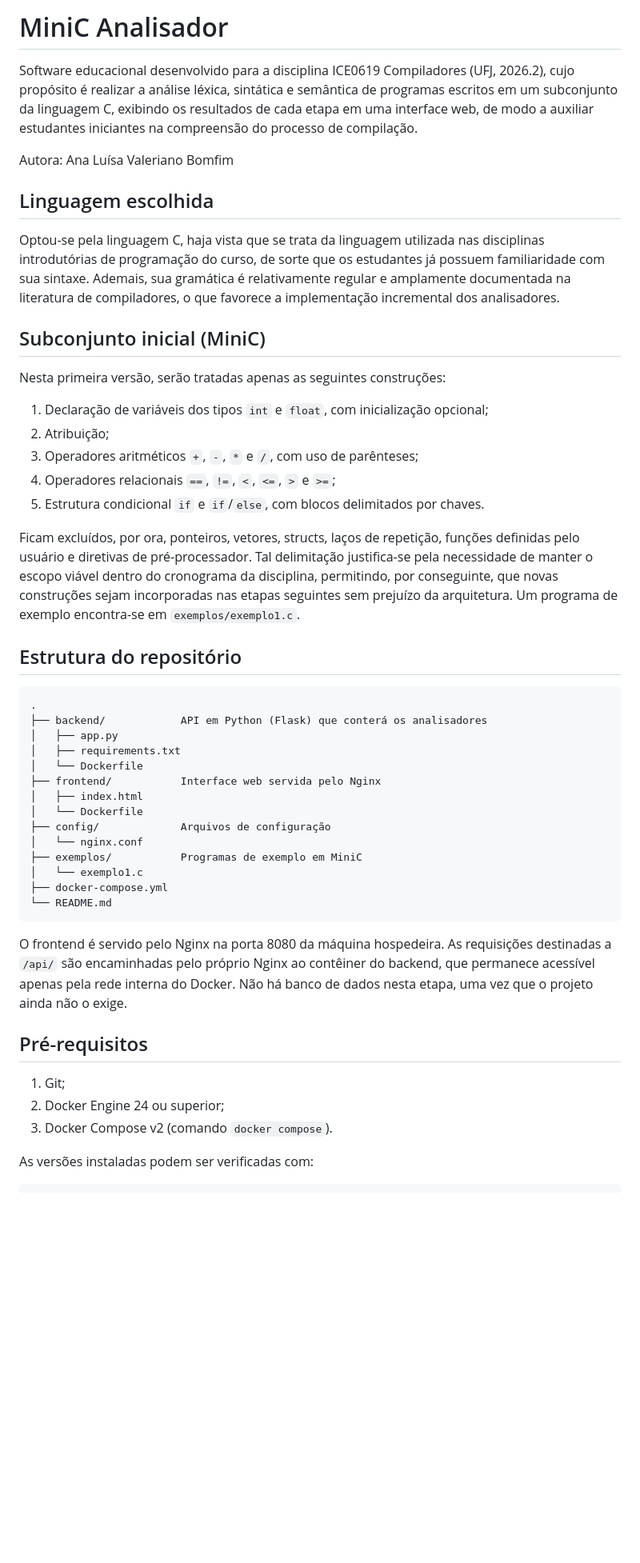
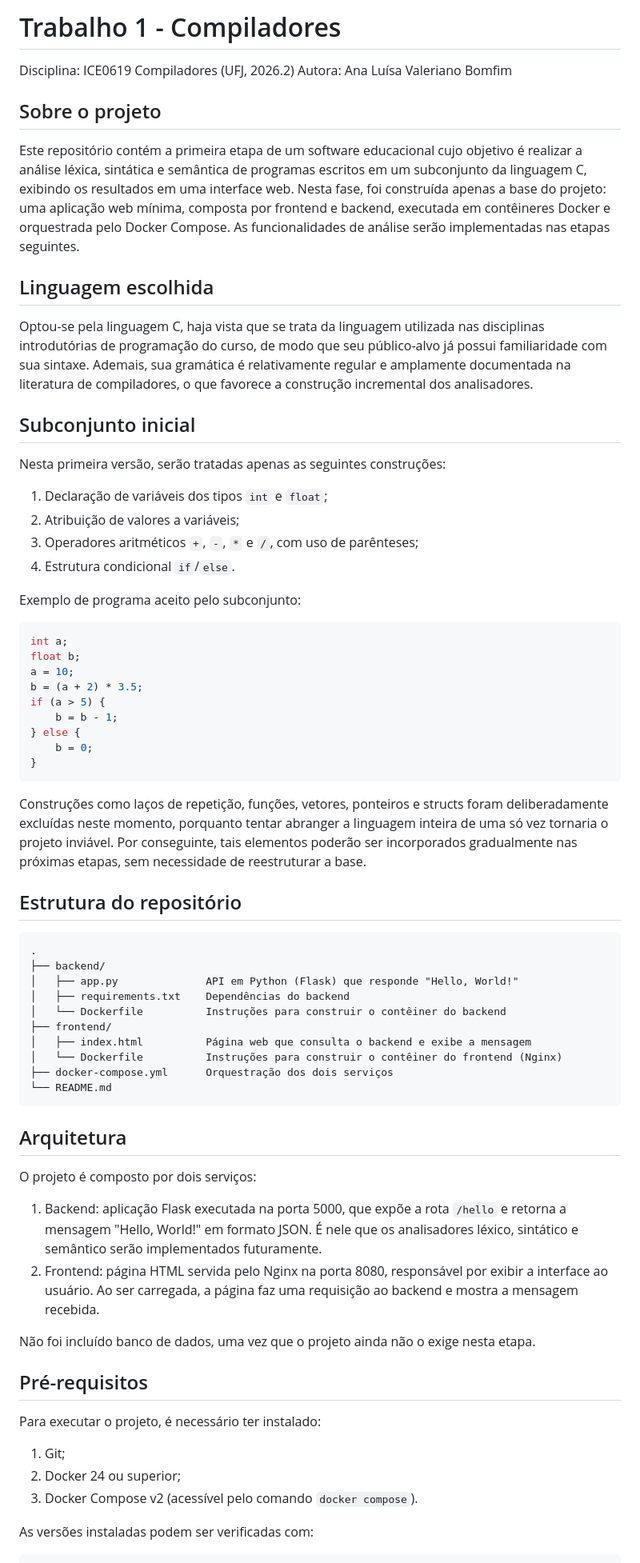
Before and after one commit to Anavalerianob/compiladores-minic, a Markdown page: README.md, the part around one of its changes. Shown at 80% size. GitHub-like rendering; blank space fills up the shorter version.

````diff
--- a/README.md
+++ b/README.md
@@ -1,51 +1,72 @@
-# MiniC Analisador
+# Trabalho 1 - Compiladores
 
-Software educacional desenvolvido para a disciplina ICE0619 Compiladores (UFJ, 2026.2), cujo propósito é realizar a análise léxica, sintática e semântica de programas escritos em um subconjunto da linguagem C, exibindo os resultados de cada etapa em uma interface web, de modo a auxiliar estudantes iniciantes na compreensão do processo de compilação.
+Disciplina: ICE0619 Compiladores (UFJ, 2026.2)
+Autora: Ana Luísa Valeriano Bomfim
 
-Autora: Ana Luísa Valeriano Bomfim
+## Sobre o projeto
+
+Este repositório contém a primeira etapa de um software educacional cujo objetivo é realizar a análise léxica, sintática e semântica de programas escritos em um subconjunto da linguagem C, exibindo os resultados em uma interface web. Nesta fase, foi construída apenas a base do projeto: uma aplicação web mínima, composta por frontend e backend, executada em contêineres Docker e orquestrada pelo Docker Compose. As funcionalidades de análise serão implementadas nas etapas seguintes.
 
 ## Linguagem escolhida
 
-Optou-se pela linguagem C, haja vista que se trata da linguagem utilizada nas disciplinas introdutórias de programação do curso, de sorte que os estudantes já possuem familiaridade com sua sintaxe. Ademais, sua gramática é relativamente regular e amplamente documentada na literatura de compiladores, o que favorece a implementação incremental dos analisadores.
+Optou-se pela linguagem C, haja vista que se trata da linguagem utilizada nas disciplinas introdutórias de programação do curso, de modo que seu público-alvo já possui familiaridade com sua sintaxe. Ademais, sua gramática é relativamente regular e amplamente documentada na literatura de compiladores, o que favorece a construção incremental dos analisadores.
 
-## Subconjunto inicial (MiniC)
+## Subconjunto inicial
 
 Nesta primeira versão, serão tratadas apenas as seguintes construções:
 
-1. Declaração de variáveis dos tipos `int` e `float`, com inicialização opcional;
-2. Atribuição;
+1. Declaração de variáveis dos tipos `int` e `float`;
+2. Atribuição de valores a variáveis;
 3. Operadores aritméticos `+`, `-`, `*` e `/`, com uso de parênteses;
-4. Operadores relacionais `==`, `!=`, `<`, `<=`, `>` e `>=`;
-5. Estrutura condicional `if` e `if`/`else`, com blocos delimitados por chaves.
+4. Estrutura condicional `if`/`else`.
 
-Ficam excluídos, por ora, ponteiros, vetores, structs, laços de repetição, funções definidas pelo usuário e diretivas de pré-processador. Tal delimitação justifica-se pela necessidade de manter o escopo viável dentro do cronograma da disciplina, permitindo, por conseguinte, que novas construções sejam incorporadas nas etapas seguintes sem prejuízo da arquitetura. Um programa de exemplo encontra-se em `exemplos/exemplo1.c`.
+Exemplo de programa aceito pelo subconjunto:
+
+```c
+int a;
+float b;
+a = 10;
+b = (a + 2) * 3.5;
+if (a > 5) {
+    b = b - 1;
+} else {
+    b = 0;
+}
+```
+
+Construções como laços de repetição, funções, vetores, ponteiros e structs foram deliberadamente excluídas neste momento, porquanto tentar abranger a linguagem inteira de uma só vez tornaria o projeto inviável. Por conseguinte, tais elementos poderão ser incorporados gradualmente nas próximas etapas, sem necessidade de reestruturar a base.
 
 ## Estrutura do repositório
 
 ```
 .
-├── backend/            API em Python (Flask) que conterá os analisadores
-│   ├── app.py
-│   ├── requirements.txt
-│   └── Dockerfile
-├── frontend/           Interface web servida pelo Nginx
-│   ├── index.html
-│   └── Dockerfile
-├── config/             Arquivos de configuração
-│   └── nginx.conf
-├── exemplos/           Programas de exemplo em MiniC
-│   └── exemplo1.c
-├── docker-compose.yml
+├── backend/
+│   ├── app.py              API em Python (Flask) que responde "Hello, World!"
+│   ├── requirements.txt    Dependências do backend
+│   └── Dockerfile          Instruções para construir o contêiner do backend
+├── frontend/
+│   ├── index.html          Página web que consulta o backend e exibe a mensagem
+│   └── Dockerfile          Instruções para construir o contêiner do frontend (Nginx)
+├── docker-compose.yml      Orquestração dos dois serviços
 └── README.md
 ```
 
-O frontend é servido pelo Nginx na porta 8080 da máquina hospedeira. As requisições destinadas a `/api/` são encaminhadas pelo próprio Nginx ao contêiner do backend, que permanece acessível apenas pela rede interna do Docker. Não há banco de dados nesta etapa, uma vez que o projeto ainda não o exige.
+## Arquitetura
+
+O projeto é composto por dois serviços:
+
+1. Backend: aplicação Flask executada na porta 5000, que expõe a rota `/hello` e retorna a mensagem "Hello, World!" em formato JSON. É nele que os analisadores léxico, sintático e semântico serão implementados futuramente.
+2. Frontend: página HTML servida pelo Nginx na porta 8080, responsável por exibir a interface ao usuário. Ao ser carregada, a página faz uma requisição ao backend e mostra a mensagem recebida.
+
+Não foi incluído banco de dados, uma vez que o projeto ainda não o exige nesta etapa.
 
 ## Pré-requisitos
 
+Para executar o projeto, é necessário ter instalado:
+
 1. Git;
-2. Docker Engine 24 ou superior;
-3. Docker Compose v2 (comando `docker compose`).
+2. Docker 24 ou superior;
+3. Docker Compose v2 (acessível pelo comando `docker compose`).
 
 As versões instaladas podem ser verificadas com:
 
````
Also changed, not shown: other parts of README.md (+15 -22 lines).
